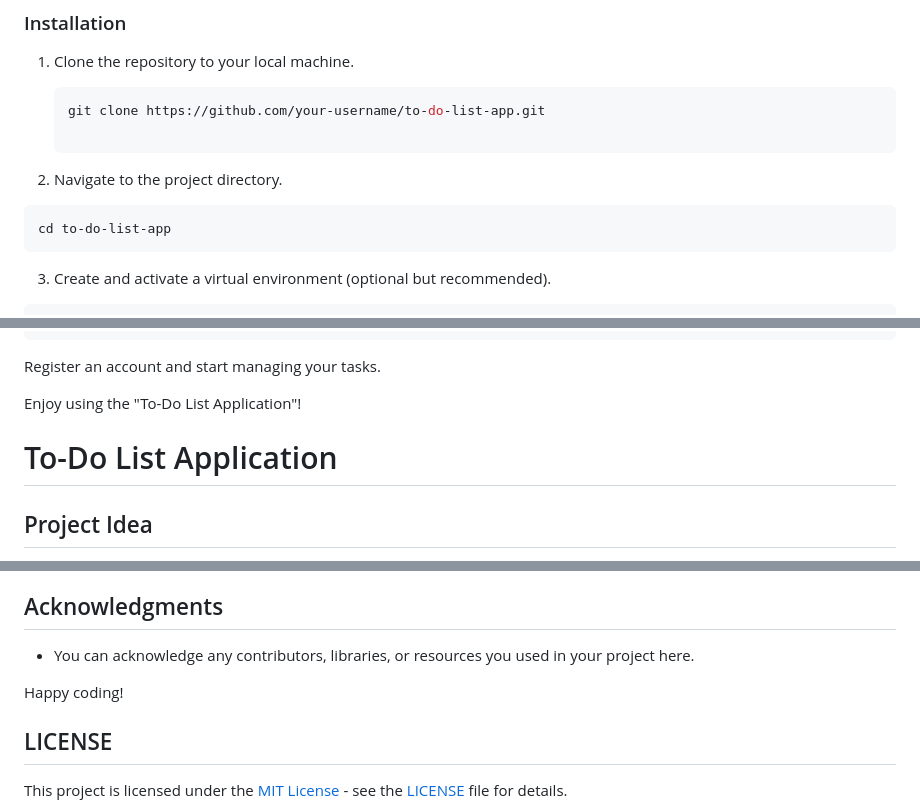
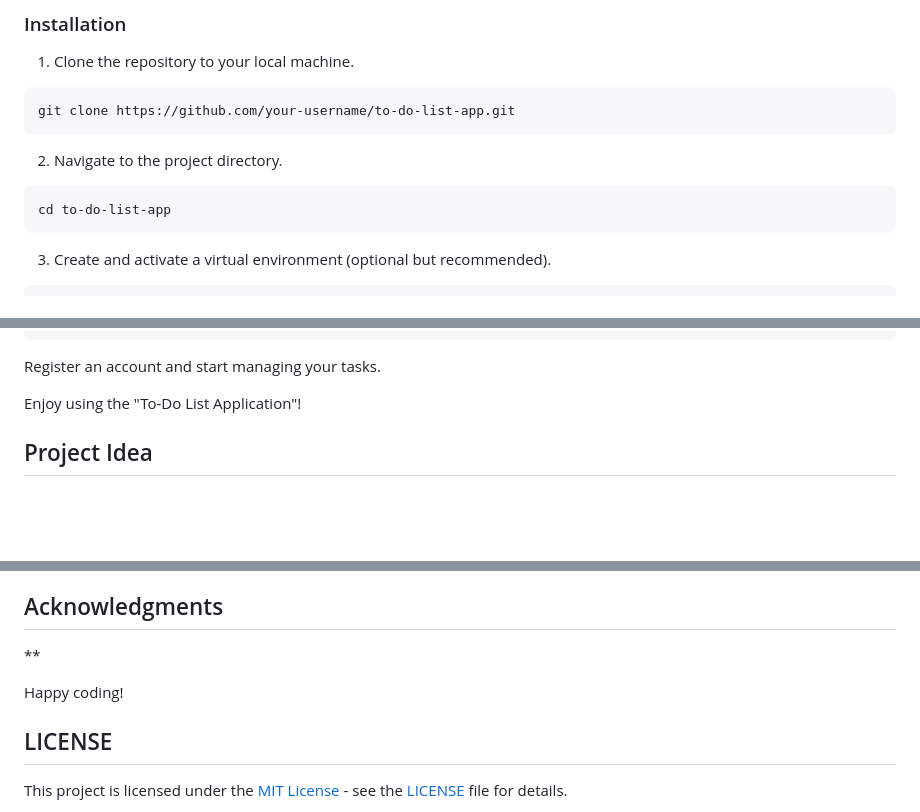
Before and after one commit to DemisoDaba/basic-todo-app, a Markdown page: README.md, 3 parts joined by grey strips. Drawn GitHub-style; blank space fills up the shorter version.

````diff
--- a/README.md
+++ b/README.md
@@ -36,14 +36,14 @@ Follow these instructions to get a copy of the project up and running on your lo
 
 1. Clone the repository to your local machine.
 
-   ```bash
-   git clone https://github.com/your-username/to-do-list-app.git
-
+```
+git clone https://github.com/your-username/to-do-list-app.git
+```
 2. Navigate to the project directory.
 
-  ```
+```
 cd to-do-list-app
-  ```
+```
 3. Create and activate a virtual environment (optional but recommended).
 
 ```
@@ -69,9 +69,6 @@ http://localhost:5000
 Register an account and start managing your tasks.
 
 Enjoy using the "To-Do List Application"!
-
-
-# To-Do List Application
 
 ## Project Idea
 
@@ -107,17 +104,9 @@ To get started with the "To-Do List Application" project, follow the instruction
 
 ## Acknowledgments
 
-* You can acknowledge any contributors, libraries, or resources you used in your project here.
+**
 
 Happy coding!
-
-
-
-
-
-
-
-
 
 ## LICENSE
 
````
